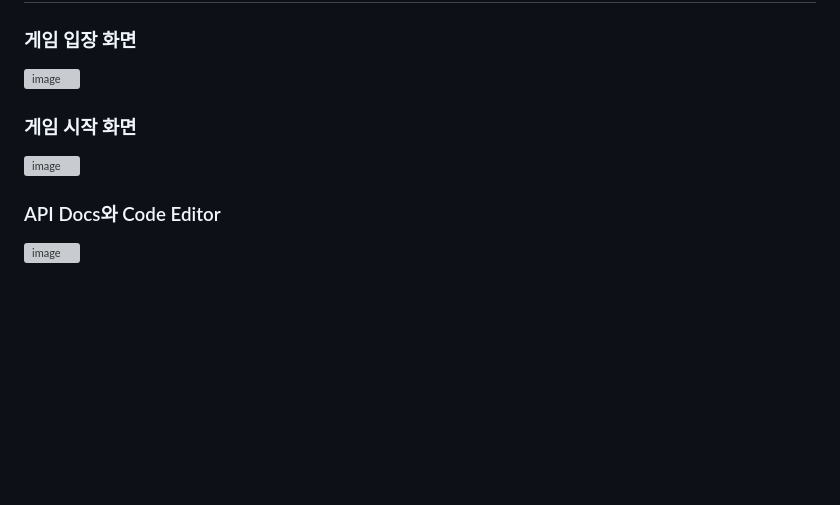
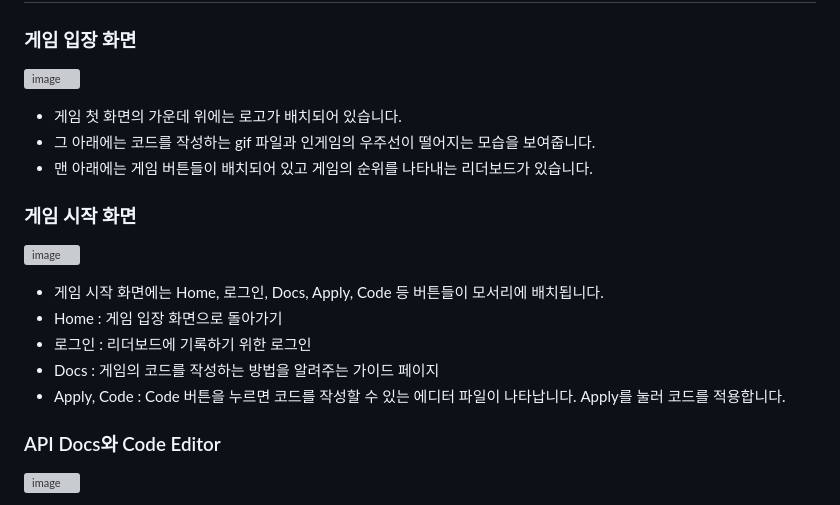
Before and after one commit to yhcho0405/CodeMos, a Markdown page: README.md, the part around the change. Rendered like a GitHub page; blank space fills up the shorter version; grey boxes are pictures that could not be loaded.

```diff
--- a/README.md
+++ b/README.md
@@ -42,11 +42,19 @@ $> npx http-server
 
 ![image](https://github.com/yhcho0405/CodeMos/assets/49319275/7f23af5d-5bf4-44af-89c9-4b1267c7768b)
 
+- 게임 첫 화면의 가운데 위에는 로고가 배치되어 있습니다.
+- 그 아래에는 코드를 작성하는 gif 파일과 인게임의 우주선이 떨어지는 모습을 보여줍니다.
+- 맨 아래에는 게임 버튼들이 배치되어 있고 게임의 순위를 나타내는 리더보드가 있습니다.
 
 ### **게임 시작 화면**
 
 ![image](https://github.com/yhcho0405/CodeMos/assets/49319275/e93567b1-a1b0-4375-b0e3-434a60b922fb)
 
+- 게임 시작 화면에는 Home, 로그인, Docs, Apply, Code 등 버튼들이 모서리에 배치됩니다.
+- Home : 게임 입장 화면으로 돌아가기
+- 로그인 : 리더보드에 기록하기 위한 로그인
+- Docs : 게임의 코드를 작성하는 방법을 알려주는 가이드 페이지
+- Apply, Code : Code 버튼을 누르면 코드를 작성할 수 있는 에디터 파일이 나타납니다. Apply를 눌러 코드를 적용합니다.
 
 ### API Docs와 Code Editor
 
```
